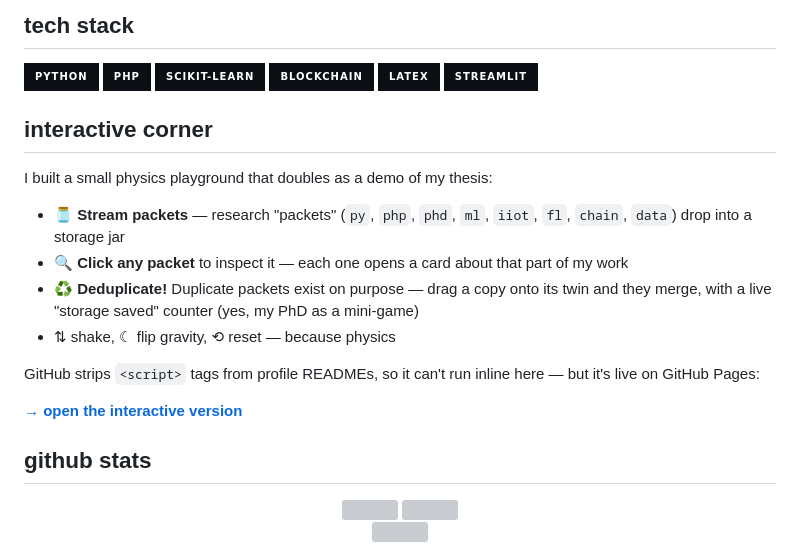
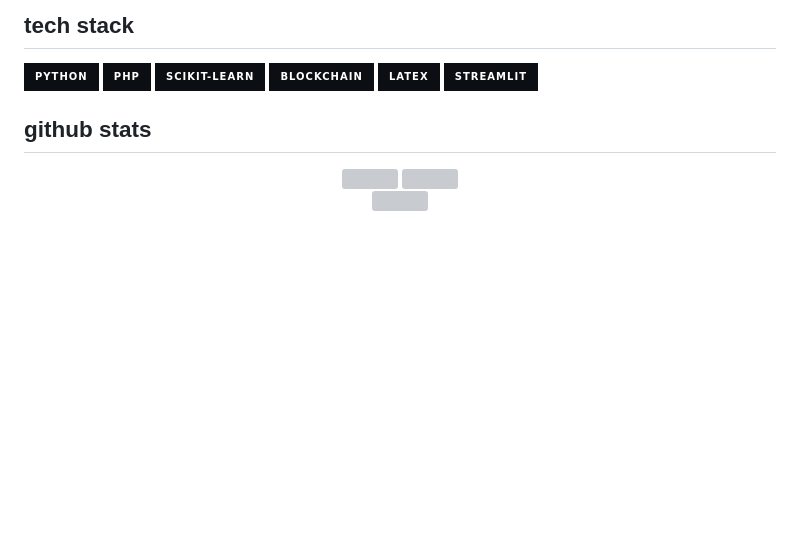
Before and after one commit to rishirajsinghgaur/rishirajsinghgaur, a Markdown page: README.md, the part around the change. Drawn GitHub-style; badges without logos; blank space fills up the shorter version; grey boxes are pictures that could not be loaded.

```diff
--- a/README.md
+++ b/README.md
@@ -30,18 +30,7 @@ I am currently pursuing my Ph.D. at Manipal University Jaipur while working as a
 <img src="https://img.shields.io/badge/Streamlit-0B0F14?style=for-the-badge&logo=streamlit&logoColor=2FD9A8" />
 </div>
 
-## interactive corner
 
-I built a small physics playground that doubles as a demo of my thesis:
-
-- 🫙 **Stream packets** — research "packets" (`py`, `php`, `phd`, `ml`, `iiot`, `fl`, `chain`, `data`) drop into a storage jar
-- 🔍 **Click any packet** to inspect it — each one opens a card about that part of my work
-- ♻️ **Deduplicate!** Duplicate packets exist on purpose — drag a copy onto its twin and they merge, with a live "storage saved" counter (yes, my PhD as a mini-game)
-- ⇅ shake, ☾ flip gravity, ⟲ reset — because physics
-
-GitHub strips `<script>` tags from profile READMEs, so it can't run inline here — but it's live on GitHub Pages:
-
-**[→ open the interactive version](https://rishirajsinghgaur.github.io/rishirajsinghgaur/)**
 
 <!-- once you've recorded a short screen capture of the demo, drop it in as preview.gif and uncomment the line below
 <div align="center">
```
